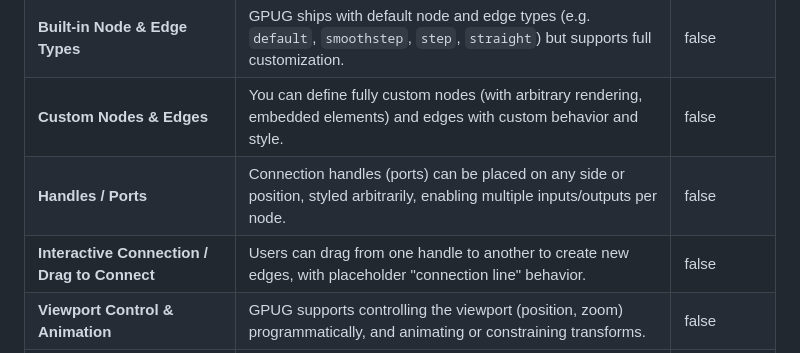
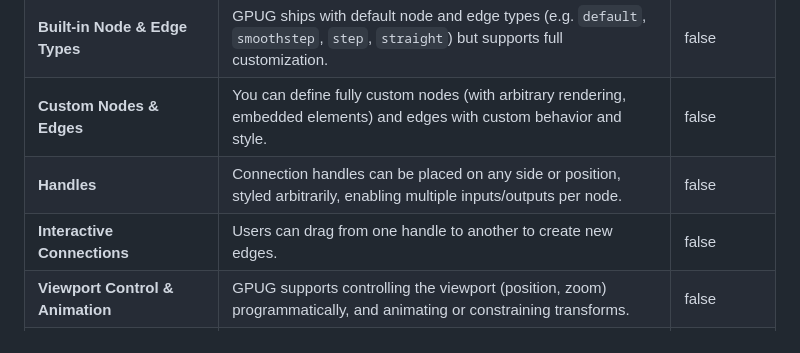
Before and after one commit to jerlendds/gpug, a Markdown page: README.md, the part around the change. GitHub-like rendering.

Commit message:
update roadmap

```diff
--- a/README.md
+++ b/README.md
@@ -66,8 +66,8 @@ Created with Create GPUI App, to get started with GPUI visit the GPUI documentat
 | **Proof-of-concept** | Is it possible to render interactive network graphs with GPUI? | true |
 | **Built-in Node & Edge Types** | GPUG ships with default node and edge types (e.g. `default`, `smoothstep`, `step`, `straight`) but supports full customization. | false |
 | **Custom Nodes & Edges** | You can define fully custom nodes (with arbitrary rendering, embedded elements) and edges with custom behavior and style. | false |
-| **Handles / Ports** | Connection handles (ports) can be placed on any side or position, styled arbitrarily, enabling multiple inputs/outputs per node. | false |
-| **Interactive Connection / Drag to Connect** | Users can drag from one handle to another to create new edges, with placeholder "connection line" behavior. | false |
+| **Handles** | Connection handles can be placed on any side or position, styled arbitrarily, enabling multiple inputs/outputs per node. | false |
+| **Interactive Connections** | Users can drag from one handle to another to create new edges. | false |
 | **Viewport Control & Animation** | GPUG supports controlling the viewport (position, zoom) programmatically, and animating or constraining transforms. | false |
 | **Minimap, Controls, Background** | Out-of-the-box UI components like a minimap, pan/zoom controls, and grid background are included. | false |
 | **Animating Node / Edge Properties** | You can animate transitions of color, size, or position of nodes/edges. | false |
```
